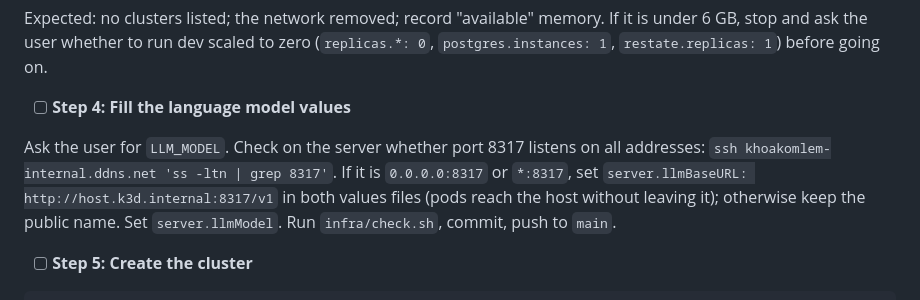
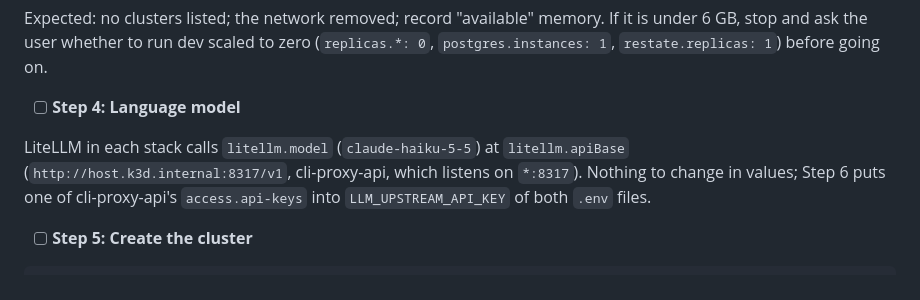
Before and after one commit to shopnexus/docs, a Markdown page: superpowers/plans/2026-11-04-infra-k3d-stacks.md, the part around the change. Rendered like a GitHub page.

```diff
--- a/superpowers/plans/2026-11-04-infra-k3d-stacks.md
+++ b/superpowers/plans/2026-11-04-infra-k3d-stacks.md
@@ -2046,9 +2046,9 @@ ssh khoakomlem-internal.ddns.net 'k3d cluster list; docker network rm k3d-main;
 
 Expected: no clusters listed; the network removed; record "available" memory. If it is under 6 GB, stop and ask the user whether to run dev scaled to zero (`replicas.*: 0`, `postgres.instances: 1`, `restate.replicas: 1`) before going on.
 
-- [ ] **Step 4: Fill the language model values**
-
-Ask the user for `LLM_MODEL`. Check on the server whether port 8317 listens on all addresses: `ssh khoakomlem-internal.ddns.net 'ss -ltn | grep 8317'`. If it is `0.0.0.0:8317` or `*:8317`, set `server.llmBaseURL: http://host.k3d.internal:8317/v1` in both values files (pods reach the host without leaving it); otherwise keep the public name. Set `server.llmModel`. Run `infra/check.sh`, commit, push to `main`.
+- [ ] **Step 4: Language model**
+
+LiteLLM in each stack calls `litellm.model` (`claude-haiku-5-5`) at `litellm.apiBase` (`http://host.k3d.internal:8317/v1`, cli-proxy-api, which listens on `*:8317`). Nothing to change in values; Step 6 puts one of cli-proxy-api's `access.api-keys` into `LLM_UPSTREAM_API_KEY` of both `.env` files.
 
 - [ ] **Step 5: Create the cluster**
 
```
Also changed, not shown: superpowers/specs/2026-11-04-infra-k3d-stacks-design.md (+1 -0 lines).
